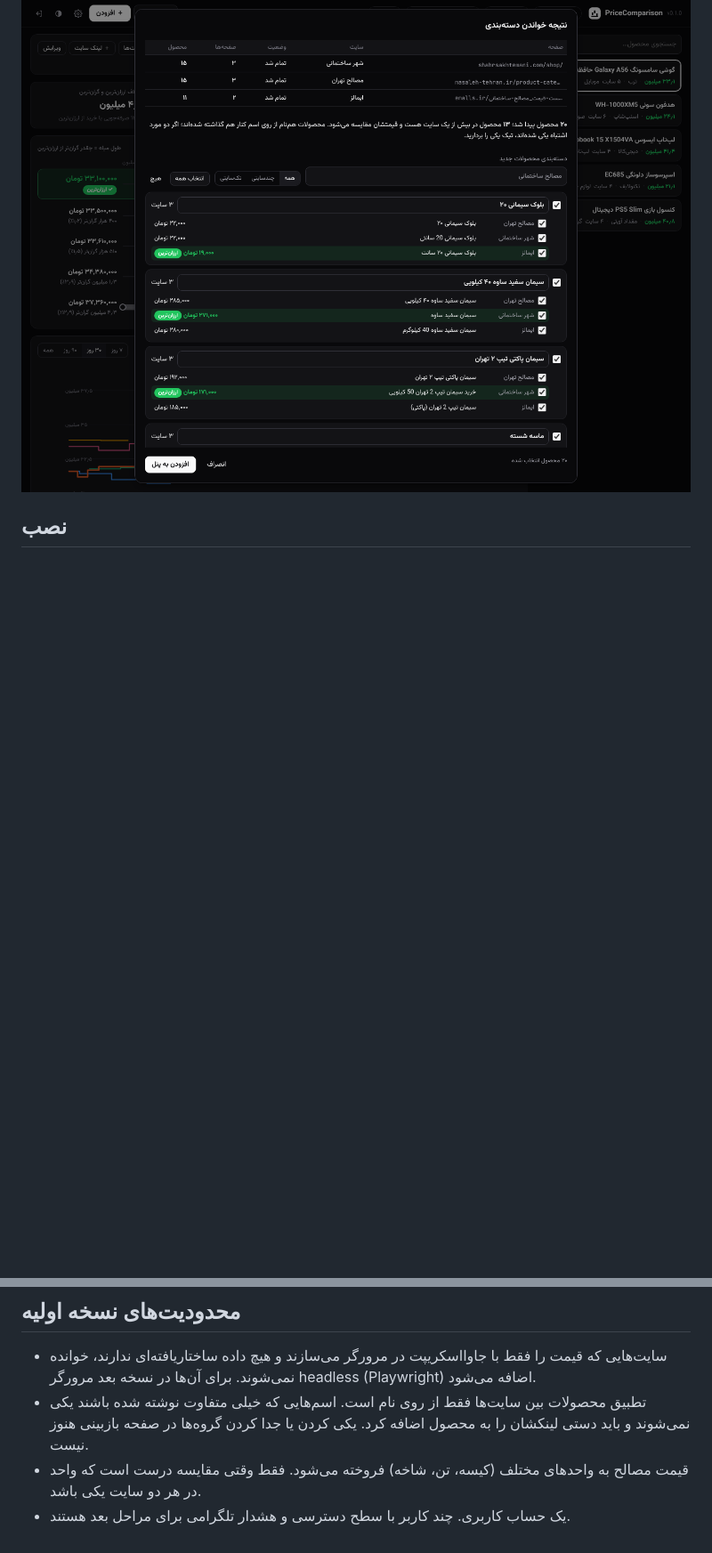
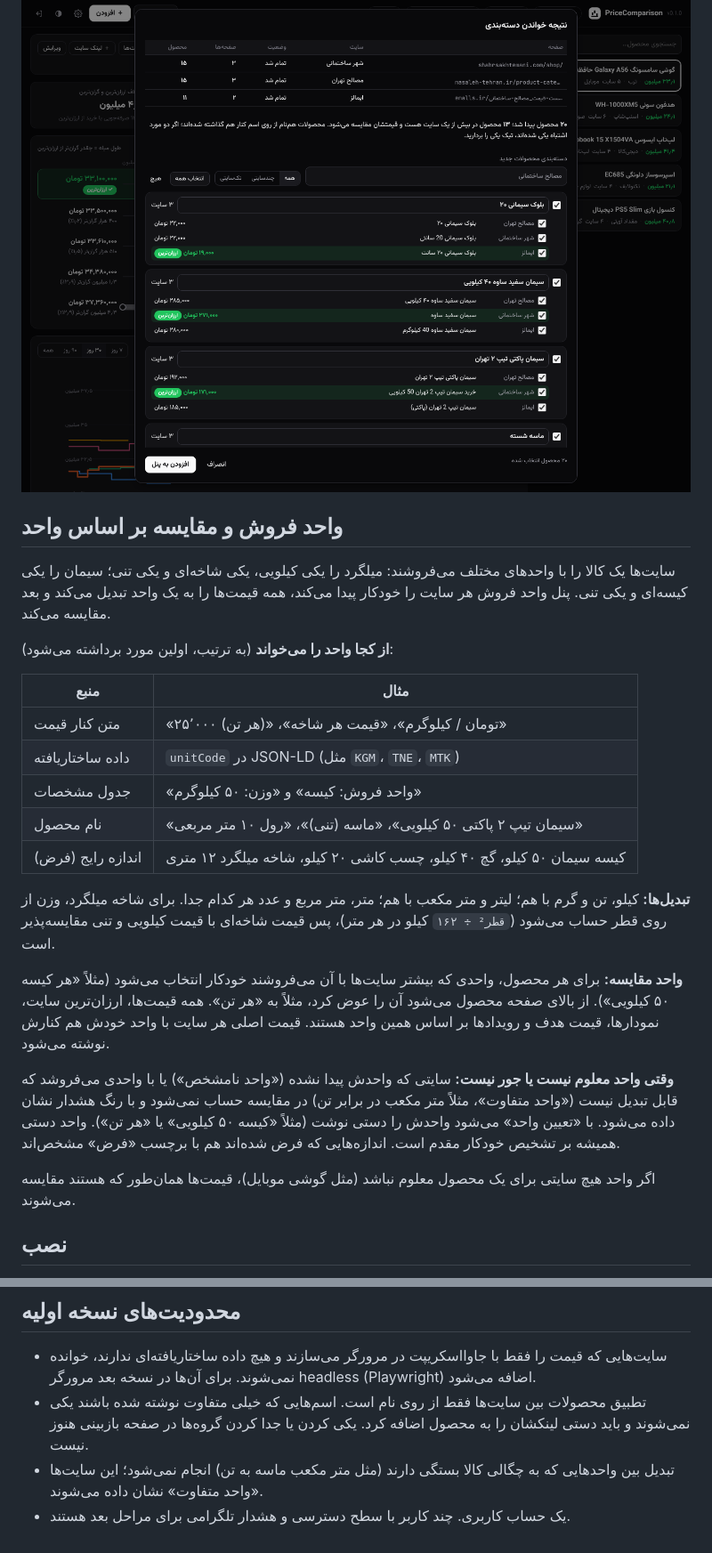
Before and after one commit to MHBehzadian/PriceComparison, a Markdown page: README.md, 2 parts joined by grey strips. Shown: that part at 89% size. GitHub-like rendering; blank space fills up the shorter version.

```diff
--- a/README.md
+++ b/README.md
@@ -63,6 +63,28 @@ https://emalls.ir/لیست-قیمت_مصالح-ساختمانی~Category~70445
 
 ![ورود از دسته‌بندی](docs/import.png)
 
+## واحد فروش و مقایسه بر اساس واحد
+
+سایت‌ها یک کالا را با واحدهای مختلف می‌فروشند: میلگرد را یکی کیلویی، یکی شاخه‌ای و یکی تنی؛ سیمان را یکی کیسه‌ای و یکی تنی. پنل واحد فروش هر سایت را خودکار پیدا می‌کند، همه قیمت‌ها را به یک واحد تبدیل می‌کند و بعد مقایسه می‌کند.
+
+**از کجا واحد را می‌خواند** (به ترتیب، اولین مورد برداشته می‌شود):
+
+| منبع | مثال |
+|---|---|
+| متن کنار قیمت | «۲۵٬۰۰۰ تومان / کیلوگرم»، «قیمت هر شاخه»، «(هر تن)» |
+| داده ساختاریافته | `unitCode` در JSON-LD (مثل `KGM`، `TNE`، `MTK`) |
+| جدول مشخصات | «واحد فروش: کیسه» و «وزن: ۵۰ کیلوگرم» |
+| نام محصول | «سیمان تیپ ۲ پاکتی ۵۰ کیلویی»، «ماسه (تنی)»، «رول ۱۰ متر مربعی» |
+| اندازه رایج (فرض) | کیسه سیمان ۵۰ کیلو، گچ ۴۰ کیلو، چسب کاشی ۲۰ کیلو، شاخه میلگرد ۱۲ متری |
+
+**تبدیل‌ها:** کیلو، تن و گرم با هم؛ لیتر و متر مکعب با هم؛ متر، متر مربع و عدد هر کدام جدا. برای شاخه میلگرد، وزن از روی قطر حساب می‌شود (`قطر² ÷ ۱۶۲` کیلو در هر متر)، پس قیمت شاخه‌ای با قیمت کیلویی و تنی مقایسه‌پذیر است.
+
+**واحد مقایسه:** برای هر محصول، واحدی که بیشتر سایت‌ها با آن می‌فروشند خودکار انتخاب می‌شود (مثلاً «هر کیسه ۵۰ کیلویی»). از بالای صفحه محصول می‌شود آن را عوض کرد، مثلاً به «هر تن». همه قیمت‌ها، ارزان‌ترین سایت، نمودارها، قیمت هدف و رویدادها بر اساس همین واحد هستند. قیمت اصلی هر سایت با واحد خودش هم کنارش نوشته می‌شود.
+
+**وقتی واحد معلوم نیست یا جور نیست:** سایتی که واحدش پیدا نشده («واحد نامشخص») یا با واحدی می‌فروشد که قابل تبدیل نیست («واحد متفاوت»، مثلاً متر مکعب در برابر تن) در مقایسه حساب نمی‌شود و با رنگ هشدار نشان داده می‌شود. با «تعیین واحد» می‌شود واحدش را دستی نوشت (مثلاً «کیسه ۵۰ کیلویی» یا «هر تن»). واحد دستی همیشه بر تشخیص خودکار مقدم است. اندازه‌هایی که فرض شده‌اند هم با برچسب «فرض» مشخص‌اند.
+
+اگر واحد هیچ سایتی برای یک محصول معلوم نباشد (مثل گوشی موبایل)، قیمت‌ها همان‌طور که هستند مقایسه می‌شوند.
+
 ## نصب
 
 > **مهم:** بیشتر فروشگاه‌های ایرانی درخواست از IP خارج را رد می‌کنند. پنل را روی **سرور داخل ایران** نصب کنید، یا در تنظیمات پنل یک پراکسی ایران بدهید.
@@ -120,7 +143,7 @@ python -m pytest
 
 - سایت‌هایی که قیمت را فقط با جاوااسکریپت در مرورگر می‌سازند و هیچ داده ساختاریافته‌ای ندارند، خوانده نمی‌شوند. برای آن‌ها در نسخه بعد مرورگر headless (Playwright) اضافه می‌شود.
 - تطبیق محصولات بین سایت‌ها فقط از روی نام است. اسم‌هایی که خیلی متفاوت نوشته شده باشند یکی نمی‌شوند و باید دستی لینکشان را به محصول اضافه کرد. یکی کردن یا جدا کردن گروه‌ها در صفحه بازبینی هنوز نیست.
-- قیمت مصالح به واحدهای مختلف (کیسه، تن، شاخه) فروخته می‌شود. فقط وقتی مقایسه درست است که واحد در هر دو سایت یکی باشد.
+- تبدیل بین واحدهایی که به چگالی کالا بستگی دارند (مثل متر مکعب ماسه به تن) انجام نمی‌شود؛ این سایت‌ها «واحد متفاوت» نشان داده می‌شوند.
 - یک حساب کاربری. چند کاربر با سطح دسترسی و هشدار تلگرامی برای مراحل بعد هستند.
 
 </div>
```
Also changed, not shown: other parts of README.md (+1 -0 lines), docs/units.png (added), 14 other files.
